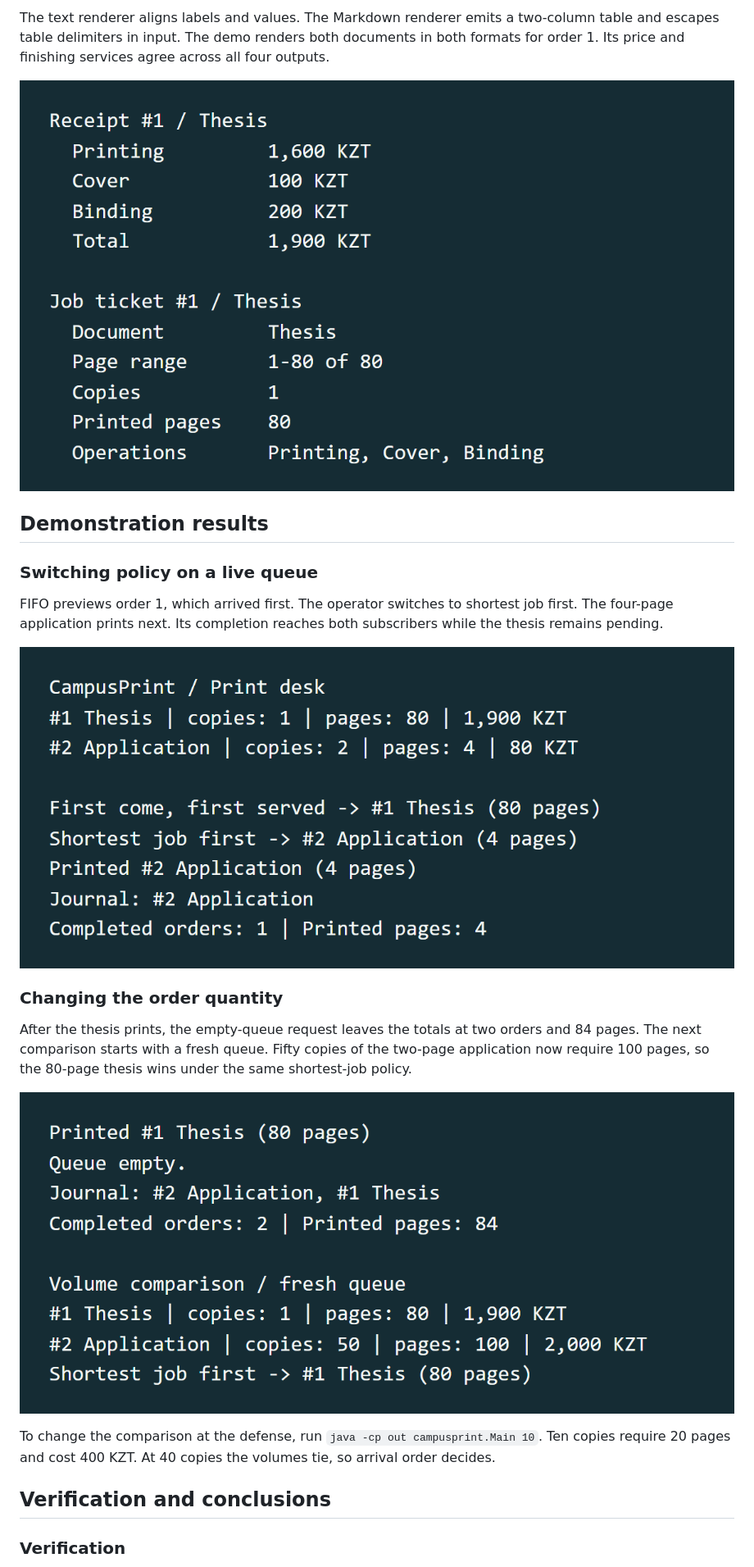
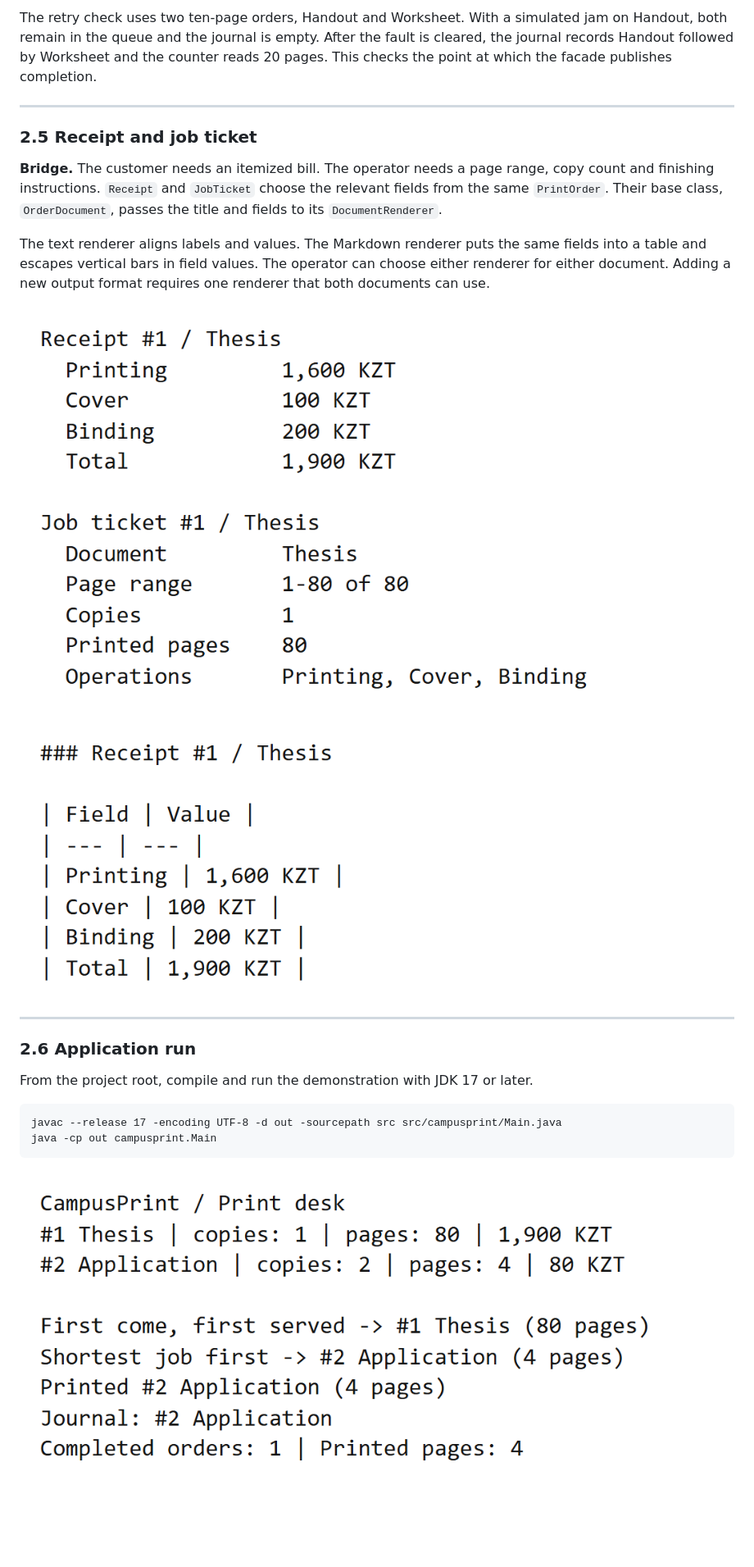
Before and after one commit to ChillyEz/SDP-FinalProject, a Markdown page: REPORT.md, the part around one of its changes. Shown at 82% size. GitHub-like rendering; pictures changed too: docs/screenshots/comparison.png, docs/screenshots/documents.png, docs/screenshots/markdown.png (added); blank space fills up the shorter version.

Commit message:
Simplify the report and trace the six patterns through real orders

````diff
--- a/REPORT.md
+++ b/REPORT.md
@@ -82,25 +65,28 @@ The production ticket takes its operation names from the same line items. Choosi
 
-The text renderer aligns labels and values. The Markdown renderer emits a two-column table and escapes table delimiters in input. The demo renders both documents in both formats for order 1. Its price and finishing services agree across all four outputs.
+The retry check uses two ten-page orders, Handout and Worksheet. With a simulated jam on Handout, both remain in the queue and the journal is empty. After the fault is cleared, the journal records Handout followed by Worksheet and the counter reads 20 pages. This checks the point at which the facade publishes completion.
 
-![Figure 4. Two plain-text documents from the same accepted order. Cover and Binding appear on the receipt and in the operator's instructions.](docs/screenshots/documents.png)
+---
 
-## Demonstration results
+### 2.5 Receipt and job ticket
 
-### Switching policy on a live queue
+**Bridge.** The customer needs an itemized bill. The operator needs a page range, copy count and finishing instructions. `Receipt` and `JobTicket` choose the relevant fields from the same `PrintOrder`. Their base class, `OrderDocument`, passes the title and fields to its `DocumentRenderer`.
 
-FIFO previews order 1, which arrived first. The operator switches to shortest job first. The four-page application prints next. Its completion reaches both subscribers while the thesis remains pending.
+The text renderer aligns labels and values. The Markdown renderer puts the same fields into a table and escapes vertical bars in field values. The operator can choose either renderer for either document. Adding a new output format requires one renderer that both documents can use.
 
-![Figure 5. Terminal capture of the Java process showing the two previews and the first completed job.](docs/screenshots/queue.png)
+![Figure 4. Terminal screenshot of the thesis receipt and production ticket in plain text. Cover and binding appear in both documents.](docs/screenshots/documents.png)
 
-### Changing the order quantity
+![Figure 5. Terminal screenshot of the same receipt in Markdown. The three charges and the 1,900 KZT total agree with Figure 4.](docs/screenshots/markdown.png)
 
-After the thesis prints, the empty-queue request leaves the totals at two orders and 84 pages. The next comparison starts with a fresh queue. Fifty copies of the two-page application now require 100 pages, so the 80-page thesis wins under the same shortest-job policy.
+---
 
-![Figure 6. End of the original run and the fresh comparison. Order numbers restart with each new print center.](docs/screenshots/comparison.png)
+### 2.6 Application run
 
-To change the comparison at the defense, run `java -cp out campusprint.Main 10`. Ten copies require 20 pages and cost 400 KZT. At 40 copies the volumes tie, so arrival order decides.
+From the project root, compile and run the demonstration with JDK 17 or later.
 
-## Verification and conclusions
+```text
+javac --release 17 -encoding UTF-8 -d out -sourcepath src src/campusprint/Main.java
+java -cp out campusprint.Main
+```
 
-### Verification
+![Figure 6. On the same queue, FIFO previews the thesis and shortest job first previews the application. Printing order 2 updates the journal and the page count.](docs/screenshots/queue.png)
 
````
Also changed, not shown: other parts of REPORT.md (+61 -64 lines), 3 other files.
